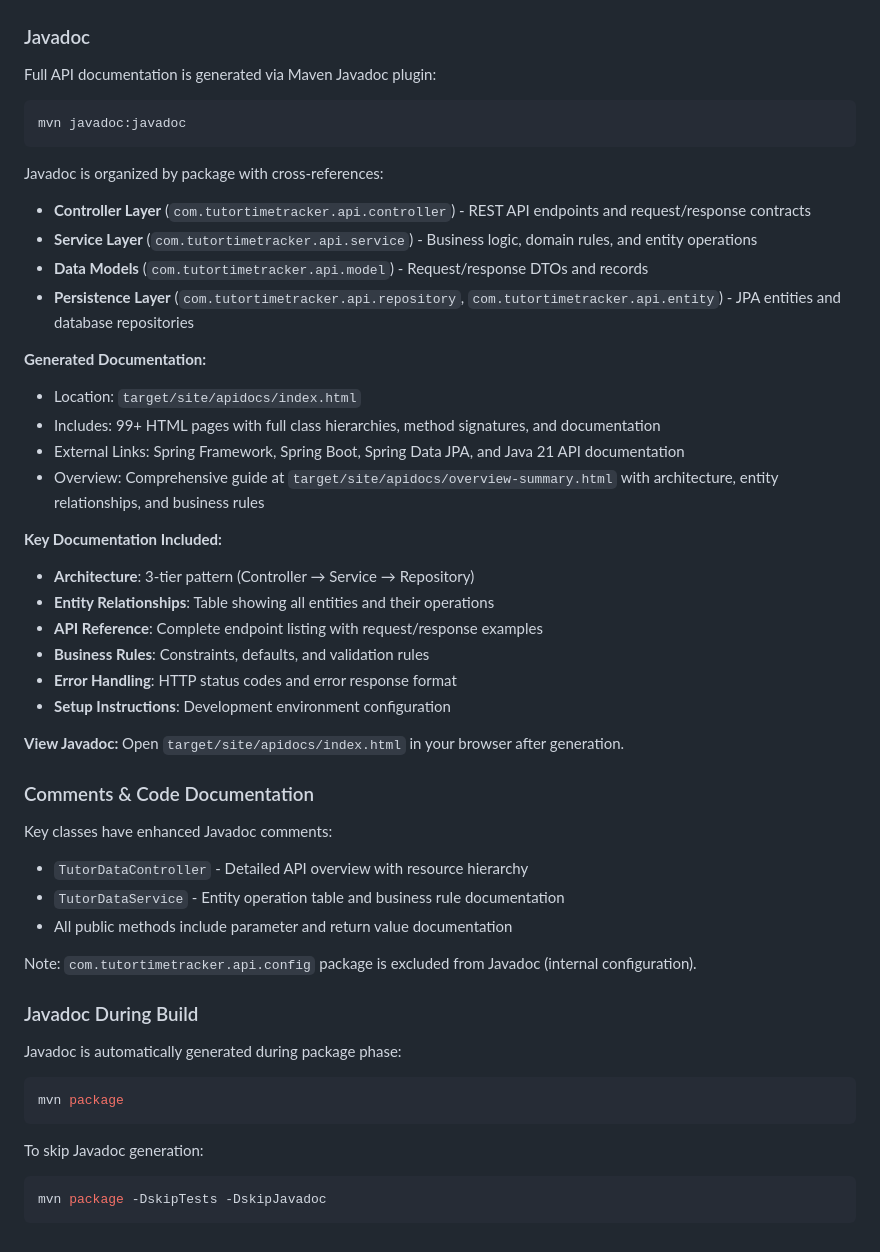
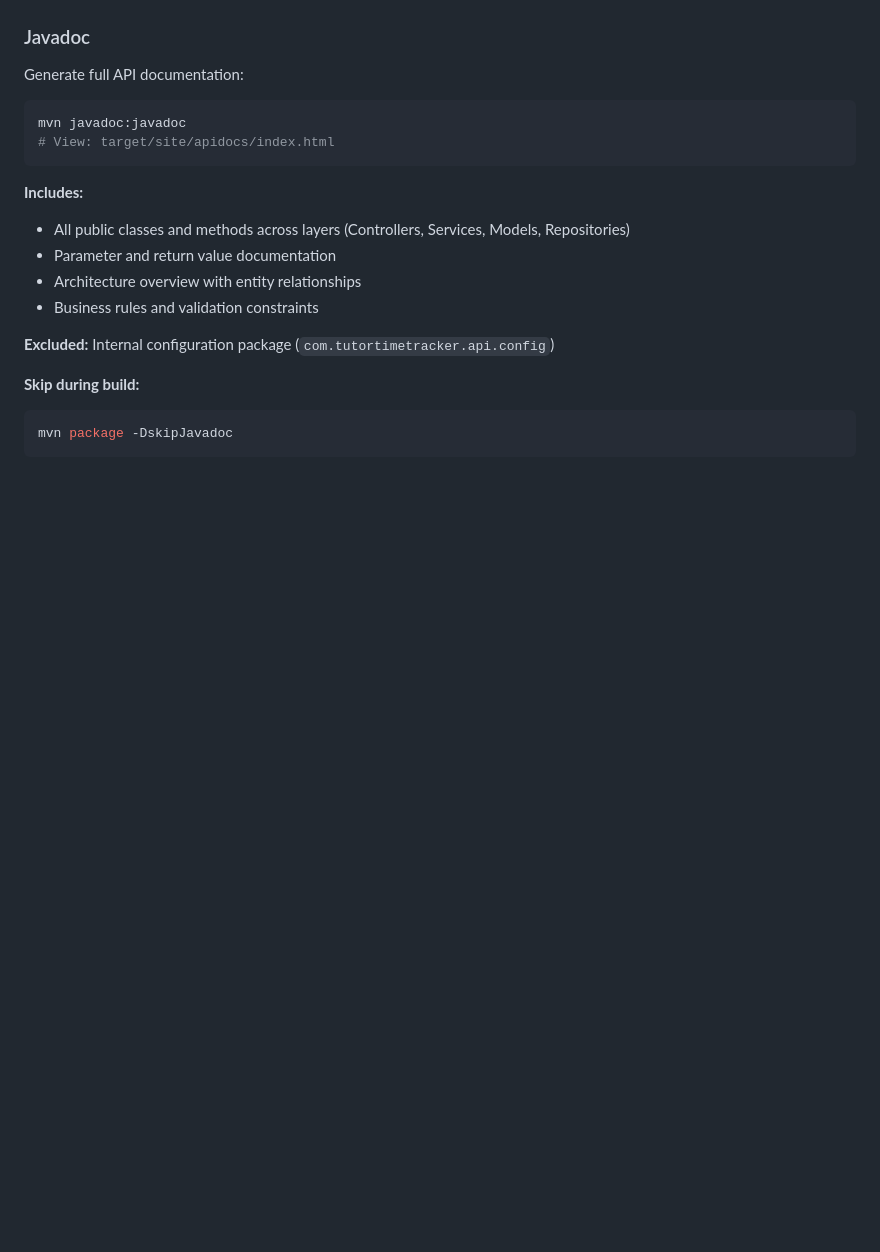
Before and after one commit to robin-hart/tutor-tracker, a Markdown page: api/README.md, the part around one of its changes. GitHub-like rendering; blank space fills up the shorter version.

````diff
--- a/api/README.md
+++ b/api/README.md
@@ -237,52 +211,21 @@ mvn spring-boot:run
 
 ### Javadoc
 
-Full API documentation is generated via Maven Javadoc plugin:
-
+Generate full API documentation:
 ```bash
 mvn javadoc:javadoc
+# View: target/site/apidocs/index.html
 ```
 
-Javadoc is organized by package with cross-references:
-- **Controller Layer** (`com.tutortimetracker.api.controller`) - REST API endpoints and request/response contracts
-- **Service Layer** (`com.tutortimetracker.api.service`) - Business logic, domain rules, and entity operations
-- **Data Models** (`com.tutortimetracker.api.model`) - Request/response DTOs and records
-- **Persistence Layer** (`com.tutortimetracker.api.repository`, `com.tutortimetracker.api.entity`) - JPA entities and database repositories
+**Includes:**
+- All public classes and methods across layers (Controllers, Services, Models, Repositories)
+- Parameter and return value documentation
+- Architecture overview with entity relationships
+- Business rules and validation constraints
 
-**Generated Documentation:**
-- Location: `target/site/apidocs/index.html`
-- Includes: 99+ HTML pages with full class hierarchies, method signatures, and documentation
-- External Links: Spring Framework, Spring Boot, Spring Data JPA, and Java 21 API documentation
-- Overview: Comprehensive guide at `target/site/apidocs/overview-summary.html` with architecture, entity relationships, and business rules
+**Excluded:** Internal configuration package (`com.tutortimetracker.api.config`)
 
-**Key Documentation Included:**
-- **Architecture**: 3-tier pattern (Controller → Service → Repository)
-- **Entity Relationships**: Table showing all entities and their operations
-- **API Reference**: Complete endpoint listing with request/response examples
-- **Business Rules**: Constraints, defaults, and validation rules
-- **Error Handling**: HTTP status codes and error response format
-- **Setup Instructions**: Development environment configuration
-
-**View Javadoc:**
-Open `target/site/apidocs/index.html` in your browser after generation.
-
-### Comments & Code Documentation
-
-Key classes have enhanced Javadoc comments:
-- `TutorDataController` - Detailed API overview with resource hierarchy
-- `TutorDataService` - Entity operation table and business rule documentation
-- All public methods include parameter and return value documentation
-
-Note: `com.tutortimetracker.api.config` package is excluded from Javadoc (internal configuration).
-
-### Javadoc During Build
-
-Javadoc is automatically generated during package phase:
+**Skip during build:**
 ```bash
-mvn package
+mvn package -DskipJavadoc
 ```
-
-To skip Javadoc generation:
-```bash
-mvn package -DskipTests -DskipJavadoc
-```
````
Also changed, not shown: other parts of api/README.md (+29 -55 lines).
